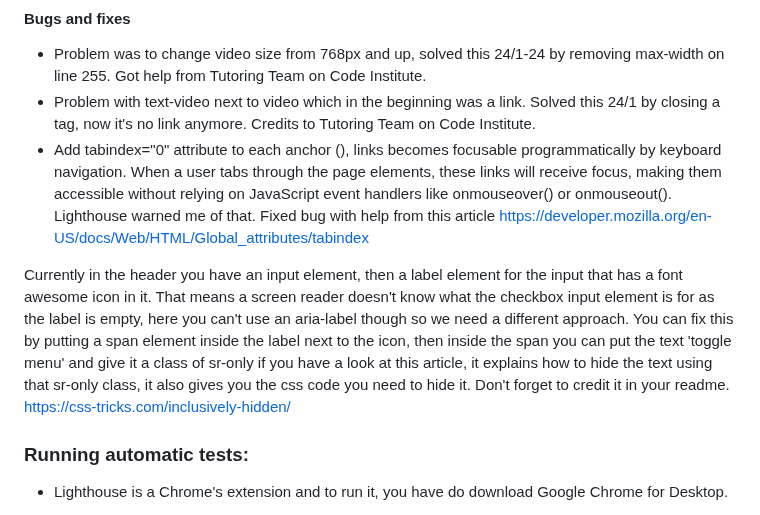
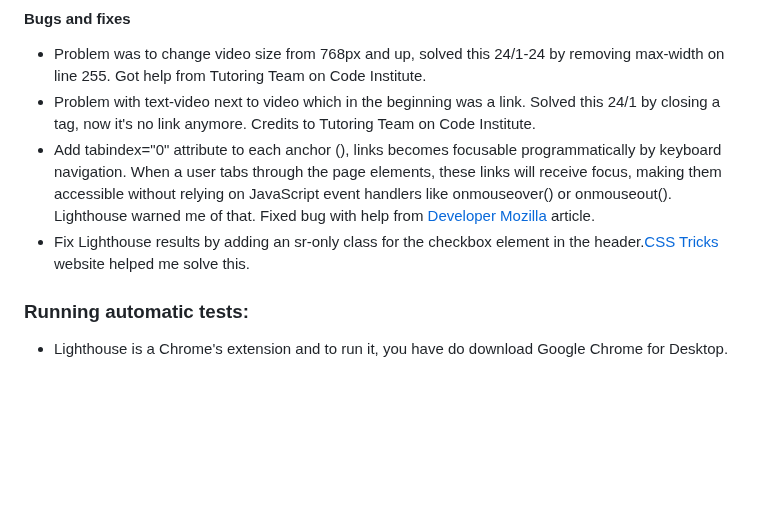
Before and after one commit to Alisha98A/Love-Children-Foundation, a Markdown page: TESTING.md, the part around the change. GitHub-like rendering; blank space fills up the shorter version.

```diff
--- a/TESTING.md
+++ b/TESTING.md
@@ -61,10 +61,9 @@ During the development process, I was manually testing in following ways;
 
 - Problem was to change video size from 768px and up, solved this 24/1-24 by removing max-width on line 255. Got help from Tutoring Team on Code Institute.
 - Problem with text-video next to video which in the beginning was a link. Solved this 24/1 by closing a tag, now it's no link anymore. Credits to Tutoring Team on Code Institute.
-- Add tabindex="0" attribute to each anchor (<a>), links becomes focusable programmatically by keyboard navigation. When a user tabs through the page elements, these links will receive focus, making them accessible without relying on JavaScript event handlers like onmouseover() or onmouseout(). Lighthouse warned me of that. Fixed bug with help from this article https://developer.mozilla.org/en-US/docs/Web/HTML/Global_attributes/tabindex
+- Add tabindex="0" attribute to each anchor (<a>), links becomes focusable programmatically by keyboard navigation. When a user tabs through the page elements, these links will receive focus, making them accessible without relying on JavaScript event handlers like onmouseover() or onmouseout(). Lighthouse warned me of that. Fixed bug with help from [Developer Mozilla ](https://developer.mozilla.org/en-US/docs/Web/HTML/Global_attributes/tabindex) article.
+- Fix Lighthouse results by adding an sr-only class for the checkbox element in the header.[CSS Tricks ](https://css-tricks.com/inclusively-hidden/) website helped me solve this.
 
- Currently in the header you have an input element, then a label element for the input that has a font awesome icon in it. That means a screen reader doesn't know what the checkbox input element is for as the label is empty, here you can't use an aria-label though so we need a different approach. You can fix this by putting a span element inside the label next to the icon, then inside the span you can put the text 'toggle menu' and give it a class of sr-only if you have a look at this article, it explains how to hide the text using that sr-only class, it also gives you the css code you need to hide it. Don't forget to credit it in your readme.
-https://css-tricks.com/inclusively-hidden/
 
 
 ### Running automatic tests:
```
Also changed, not shown: README.md (+4 -0 lines).
